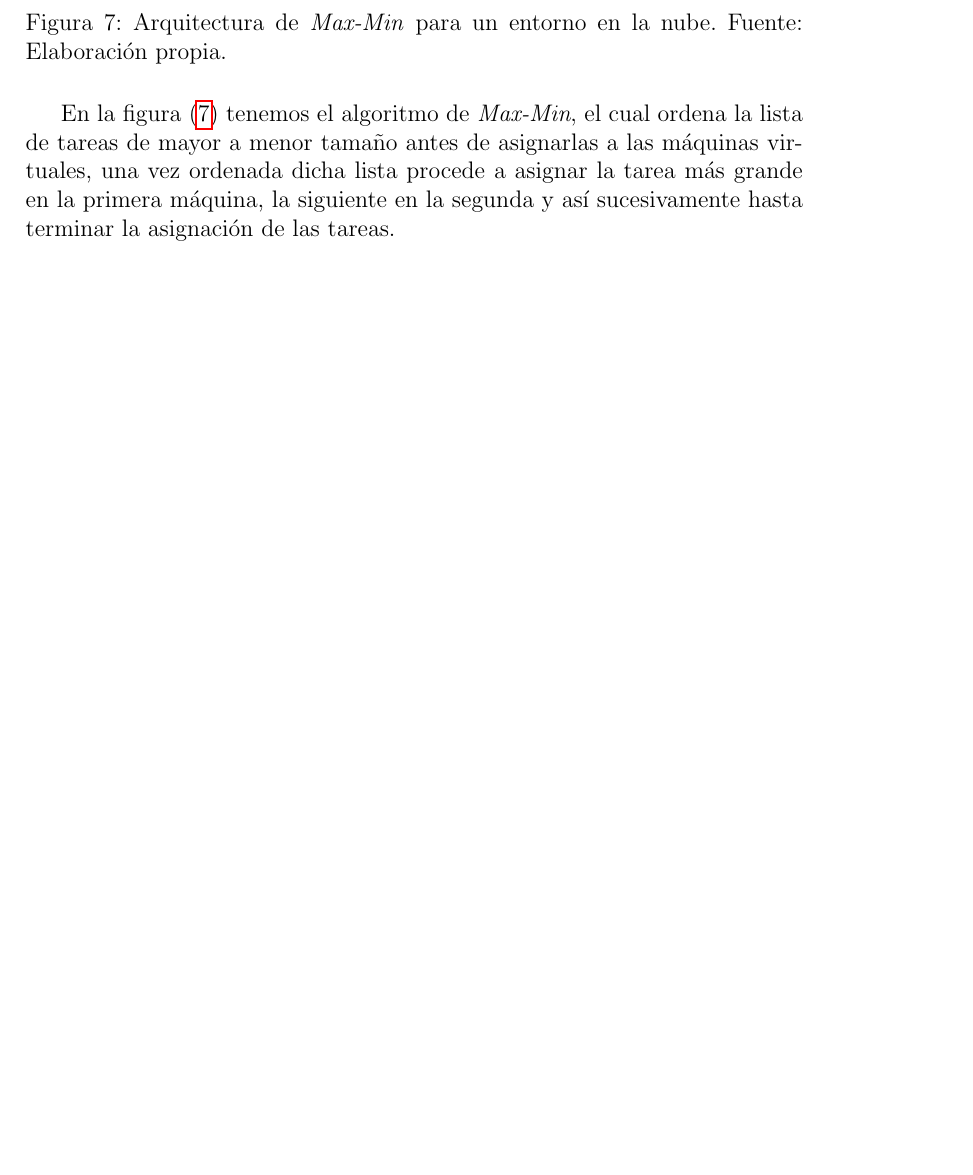
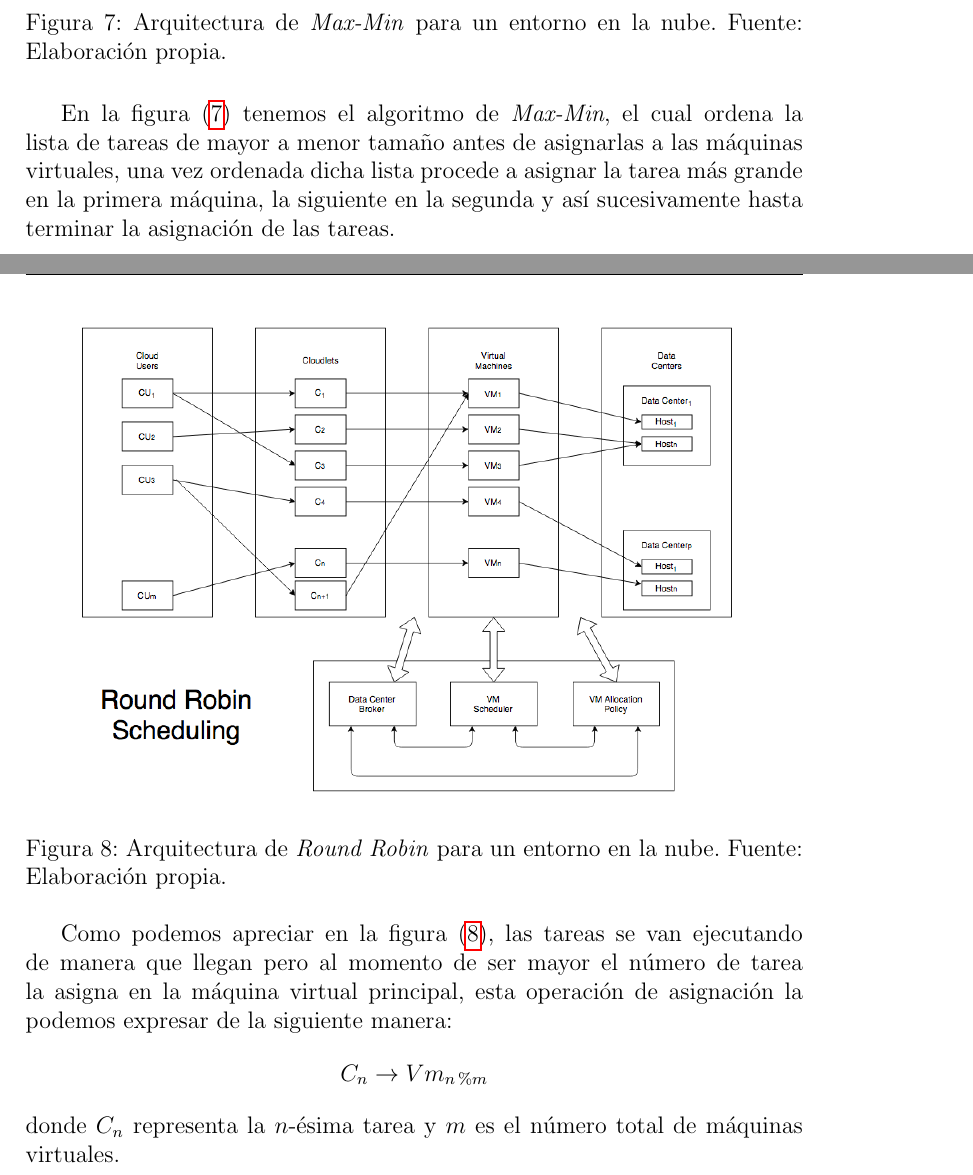
Before and after one commit to CindyCanul/proyectonuevo, a LaTeX document (main.tex, which reads capitulodos.tex): part of page 28 of 49 before the commit and two parts of pages 28 and 29 of 51 after it, the two joined at a grey line, cut so that both start at the same text, the shorter picture padded with empty space. Compiled offline with pdfLaTeX.

Commit message:
se agregó nuevo algoritmo

```diff
--- a/capitulodos.tex
+++ b/capitulodos.tex
@@ -120,7 +120,16 @@ Para el algoritmo de \textit{Min-Min} (Figura \ref{fig:min}), obtenemos la lista
 	\label{fig:max}
 \end{figure}
 
-En la figura (\ref{fig:max}) tenemos el algoritmo de \textit{Max-Min}, el cual ordena la lista de tareas de mayor a menor tama\~no antes de asignarlas a las m\'aquinas virtuales, una vez ordenada dicha lista procede a asignar la tarea m\'as grande en la primera m\'aquina, la siguiente en la segunda y as\'i sucesivamente hasta terminar la asignaci\'on de las tareas.\\
+En la figura (\ref{fig:max}) tenemos el algoritmo de \textit{Max-Min}, el cual ordena la lista de tareas de mayor a menor tama\~no antes de asignarlas a las m\'aquinas virtuales, una vez ordenada dicha lista procede a asignar la tarea m\'as grande en la primera m\'aquina, la siguiente en la segunda y as\'i sucesivamente hasta terminar la asignaci\'on de las tareas.
 
+\newpage
+\renewcommand\thefigure{\arabic{figure}}
+\begin{figure}[h!]
+	\centering
+	\includegraphics[scale=0.4]{media/RRAlgorithm}
+	\caption{Arquitectura de \textit{Round Robin} para un entorno en la nube. Fuente: Elaboración propia.}
+	\label{fig:RRAlgorithm}
+\end{figure}
 
+Como podemos apreciar en la figura (\ref{fig:RRAlgorithm}), las tareas se van ejecutando de manera que llegan pero al momento de ser mayor el número de tarea la asigna en la máquina virtual principal, esta operación de asignación la podemos expresar de la siguiente manera: $$C_n \rightarrow Vm_{n \% m}$$ donde $C_n$ representa la $n$-ésima tarea y $m$ es el número total de máquinas virtuales.
 
```
Also changed, not shown: main.pdf, media/NuevoEsquema.png (added), media/RRAlgorithm.png (added), media/RRBroker.png (added), capitulodos.tex (29 more changed lines), 10 other files.
